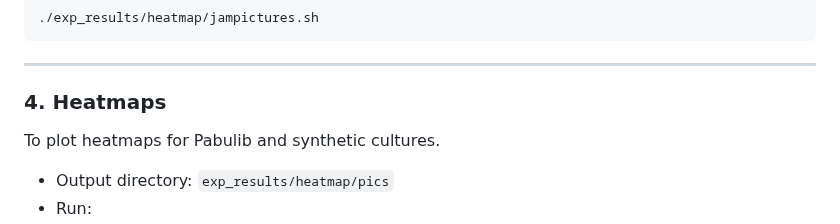
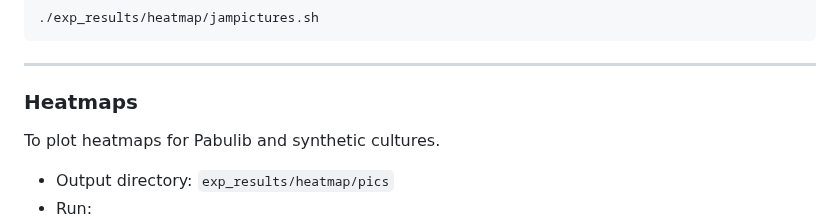
Before and after one commit to Project-PRAGMA/xJR-experimental-view-Journal, a Markdown page: README.md, the part around one of its changes. Rendered like a GitHub page.

Commit message:
Tiny improvements in README.md

```diff
--- a/README.md
+++ b/README.md
@@ -104,7 +104,7 @@ To create a PDF combining all hitmaps (without full descriptions):
 
 ---
 
-### 4. Heatmaps
+### Heatmaps
 
 To plot heatmaps for Pabulib and synthetic cultures.
 
```
Also changed, not shown: other parts of README.md (+1 -1 lines).
